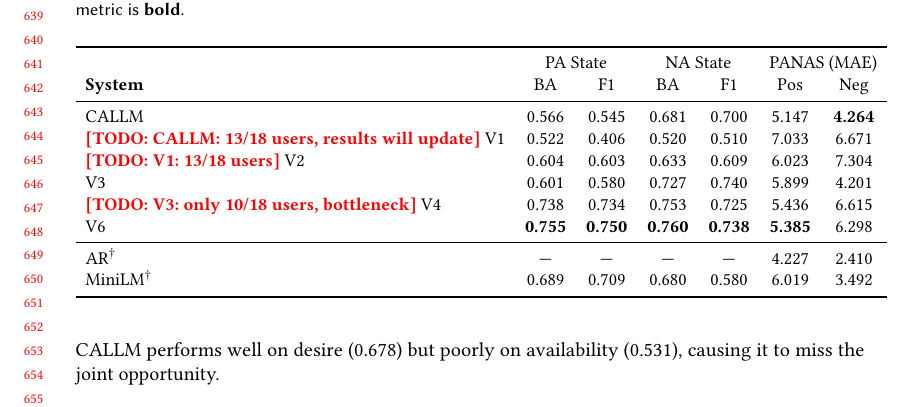
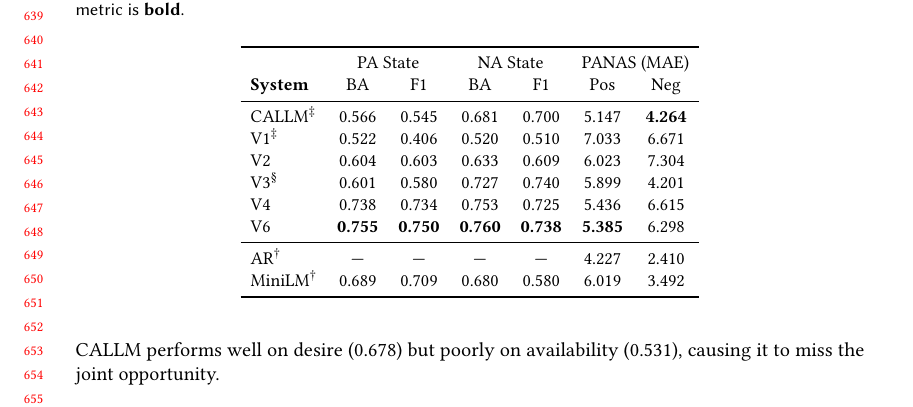
Before and after one commit to BarnesLab/proactive-affective-agent, a LaTeX paper (draft/main.tex): part of page 14 of 24, cut so that both start at the same text. Compiled offline with pdfLaTeX.

Commit message:
auto:  1 file changed, 3 insertions(+), 3 deletions(-)

```diff
--- a/draft/main.tex
+++ b/draft/main.tex
@@ -502,10 +502,10 @@ Table~\ref{tab:affect} presents results for affect state detection and continuou
 & \multicolumn{2}{c}{PA State} & \multicolumn{2}{c}{NA State} & \multicolumn{2}{c}{PANAS (MAE)} \\
 \textbf{System} & BA & F1 & BA & F1 & Pos & Neg \\
 \midrule
-CALLM & 0.566 & 0.545 & 0.681 & 0.700 & 5.147 & \textbf{4.264} \\ \todo{CALLM: 13/18 users, results will update}
-V1 & 0.522 & 0.406 & 0.520 & 0.510 & 7.033 & 6.671 \\ \todo{V1: 13/18 users}
+CALLM$^\ddagger$ & 0.566 & 0.545 & 0.681 & 0.700 & 5.147 & \textbf{4.264} \\
+V1$^\ddagger$ & 0.522 & 0.406 & 0.520 & 0.510 & 7.033 & 6.671 \\
 V2 & 0.604 & 0.603 & 0.633 & 0.609 & 6.023 & 7.304 \\
-V3 & 0.601 & 0.580 & 0.727 & 0.740 & 5.899 & 4.201 \\ \todo{V3: only 10/18 users, bottleneck}
+V3$^\S$ & 0.601 & 0.580 & 0.727 & 0.740 & 5.899 & 4.201 \\
 V4 & 0.738 & 0.734 & 0.753 & 0.725 & 5.436 & 6.615 \\
 V6 & \textbf{0.755} & \textbf{0.750} & \textbf{0.760} & \textbf{0.738} & \textbf{5.385} & 6.298 \\
 \midrule
```
